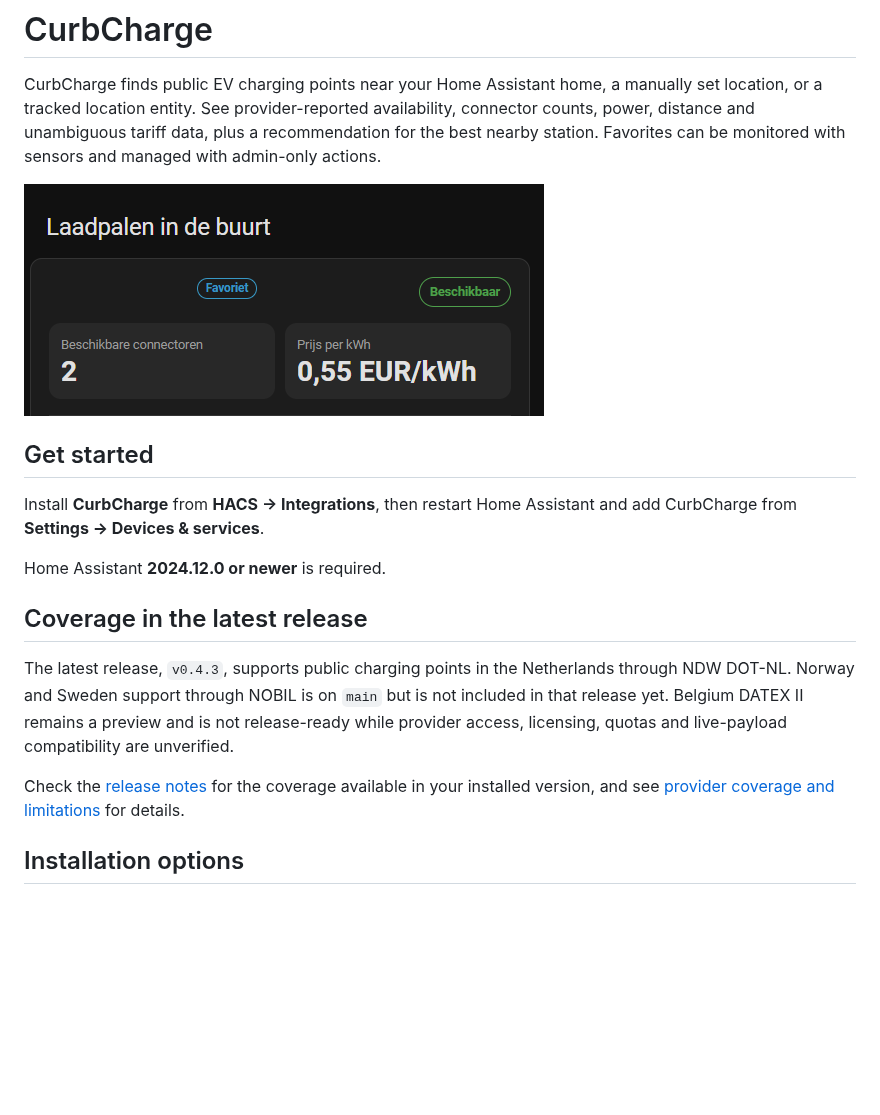
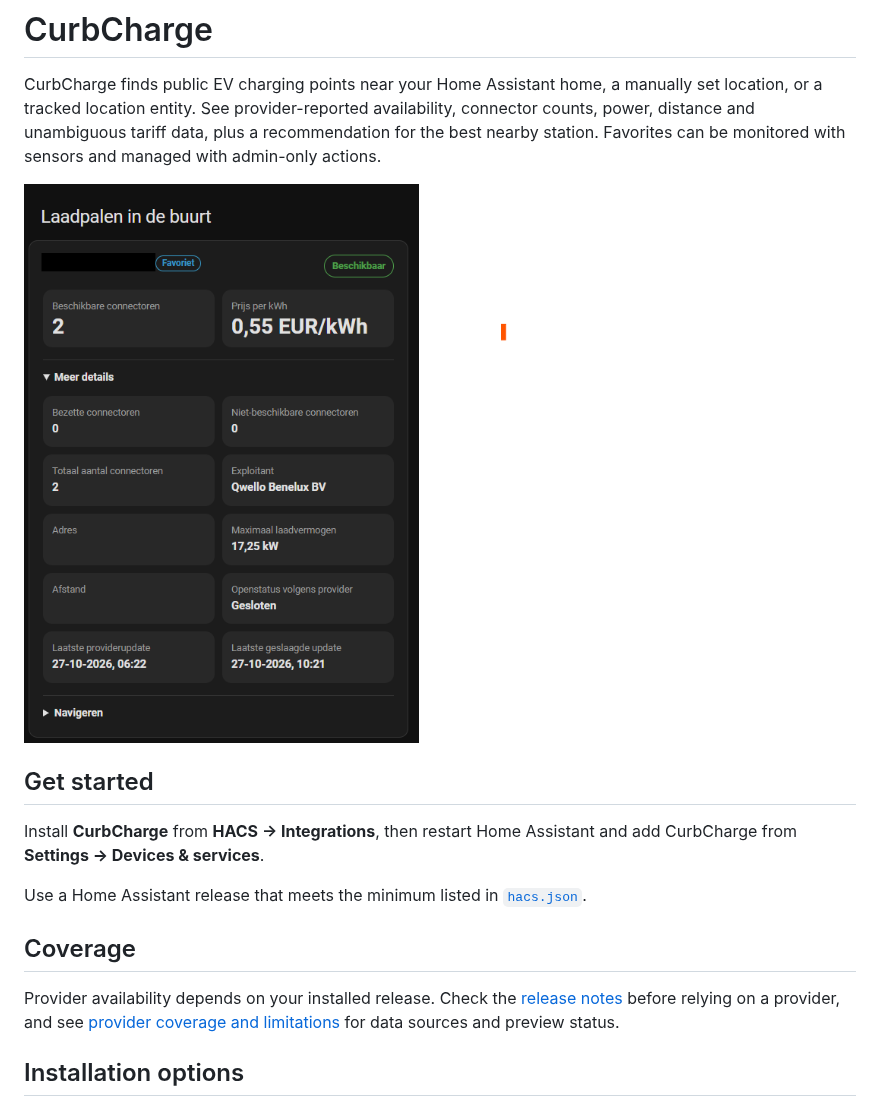
Before and after one commit to matthijssn/ha_curbcharge, a Markdown page: README.md, the part around the change. Rendered like a GitHub page; pictures changed too: docs/images/curbcharge-dashboard-screenshot.png; blank space fills up the shorter version.

Commit message:
Avoid version-specific claims in README (#265)
* docs: avoid version pins in README

Co-authored-by: Copilot <223556219+Copilot@users.noreply.github.com>

* docs: use full dashboard screenshot

Co-authored-by: Copilot <223556219+Copilot@users.noreply.github.com>

---------

Co-authored-by: Copilot <223556219+Copilot@users.noreply.github.com>

```diff
--- a/README.md
+++ b/README.md
@@ -13,20 +13,16 @@ with sensors and managed with admin-only actions.
 Install **CurbCharge** from **HACS → Integrations**, then restart Home
 Assistant and add CurbCharge from **Settings → Devices & services**.
 
-Home Assistant **2024.12.0 or newer** is required.
+Use a Home Assistant release that meets the minimum listed in
+[`hacs.json`](hacs.json).
 
-## Coverage in the latest release
+## Coverage
 
-The latest release, `v0.4.3`, supports public charging points in the
-Netherlands through NDW DOT-NL. Norway and Sweden support through NOBIL is on
-`main` but is not included in that release yet. Belgium DATEX II remains a
-preview and is not release-ready while provider access, licensing, quotas and
-live-payload compatibility are unverified.
-
-Check the [release notes](https://github.com/matthijssn/ha_curbcharge/releases)
-for the coverage available in your installed version, and see
+Provider availability depends on your installed release. Check the
+[release notes](https://github.com/matthijssn/ha_curbcharge/releases) before
+relying on a provider, and see
 [provider coverage and limitations](docs/usage.md#data-source-and-coverage)
-for details.
+for data sources and preview status.
 
 ## Installation options
 
```
